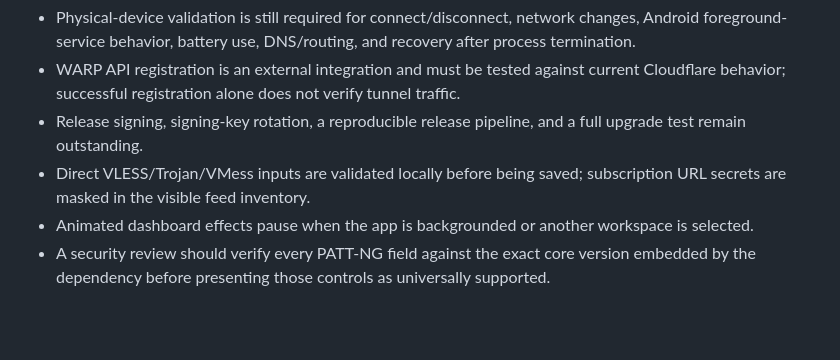
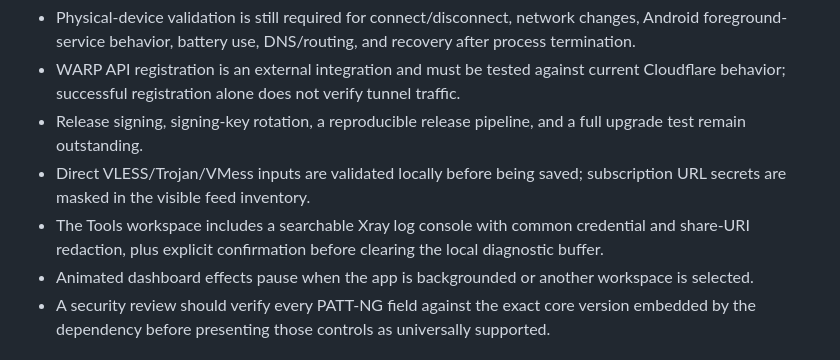
Before and after one commit to abolboy/zeus_vpn_app, a Markdown page: README.md, the part around the change. Rendered like a GitHub page; blank space fills up the shorter version.

Commit message:
Document diagnostics console and log privacy controls

```diff
--- a/README.md
+++ b/README.md
@@ -43,6 +43,7 @@ The generated APK is uploaded as a workflow artifact for verification only.
 - WARP API registration is an external integration and must be tested against current Cloudflare behavior; successful registration alone does not verify tunnel traffic.
 - Release signing, signing-key rotation, a reproducible release pipeline, and a full upgrade test remain outstanding.
 - Direct VLESS/Trojan/VMess inputs are validated locally before being saved; subscription URL secrets are masked in the visible feed inventory.
+- The Tools workspace includes a searchable Xray log console with common credential and share-URI redaction, plus explicit confirmation before clearing the local diagnostic buffer.
 - Animated dashboard effects pause when the app is backgrounded or another workspace is selected.
 - A security review should verify every PATT-NG field against the exact core version embedded by the dependency before presenting those controls as universally supported.
 
```
